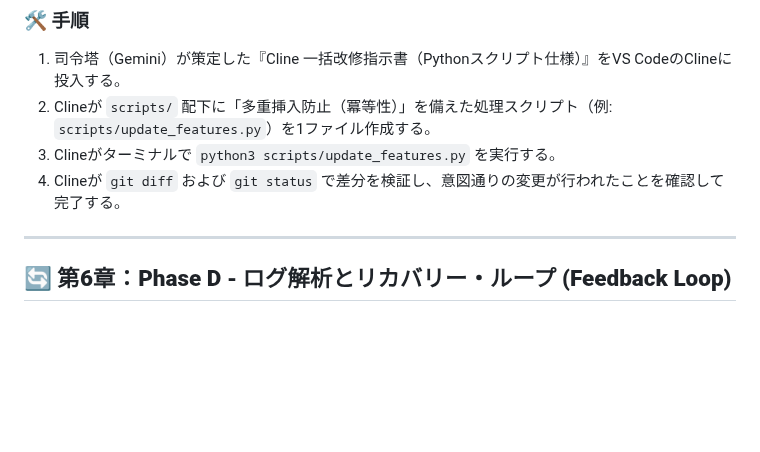
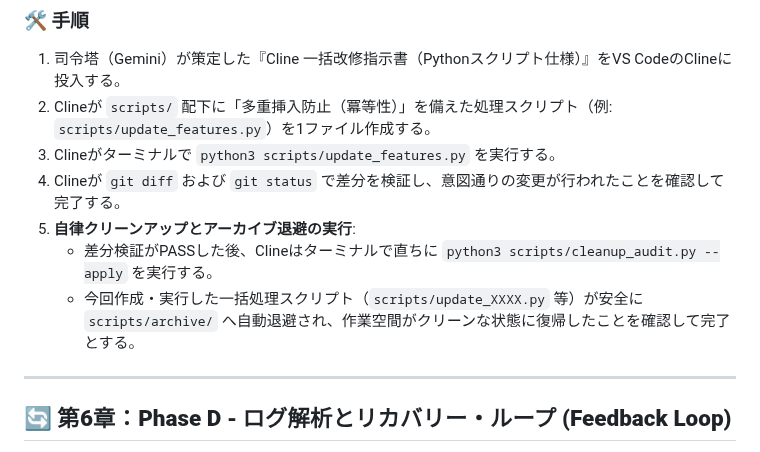
Before and after one commit to KatsumasaSHIBATA/Bio-Edu-Suite, a Markdown page: docs/workflow.md, the part around the change. Rendered like a GitHub page; blank space fills up the shorter version.

```diff
--- a/docs/workflow.md
+++ b/docs/workflow.md
@@ -132,6 +132,9 @@ AIによる多重直接編集によるトークン枯渇・コンテキスト破
 2. Clineが `scripts/` 配下に「多重挿入防止（冪等性）」を備えた処理スクリプト（例: `scripts/update_features.py`）を1ファイル作成する。
 3. Clineがターミナルで `python3 scripts/update_features.py` を実行する。
 4. Clineが `git diff` および `git status` で差分を検証し、意図通りの変更が行われたことを確認して完了する。
+5. **自律クリーンアップとアーカイブ退避の実行**:
+   - 差分検証がPASSした後、Clineはターミナルで直ちに `python3 scripts/cleanup_audit.py --apply` を実行する。
+   - 今回作成・実行した一括処理スクリプト（`scripts/update_XXXX.py` 等）が安全に `scripts/archive/` へ自動退避され、作業空間がクリーンな状態に復帰したことを確認して完了とする。
 
 ---
 
```
Also changed, not shown: docs/guideline.md (+5 -0 lines).
